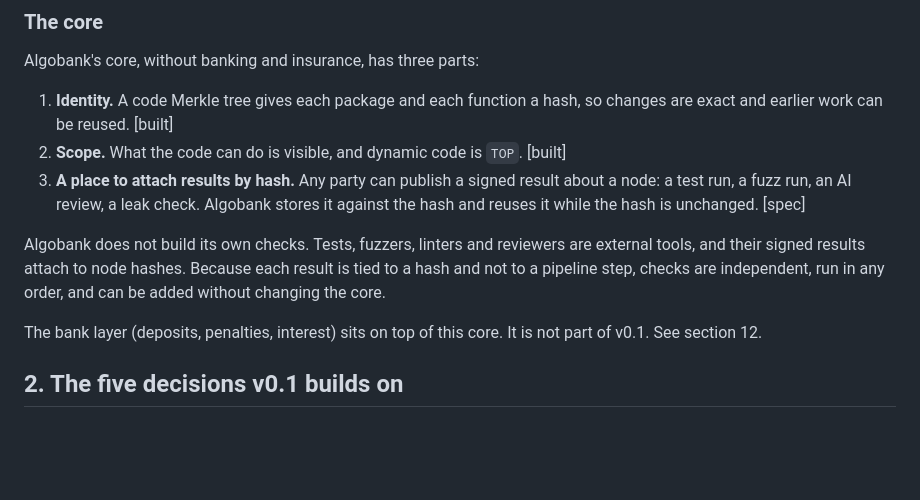
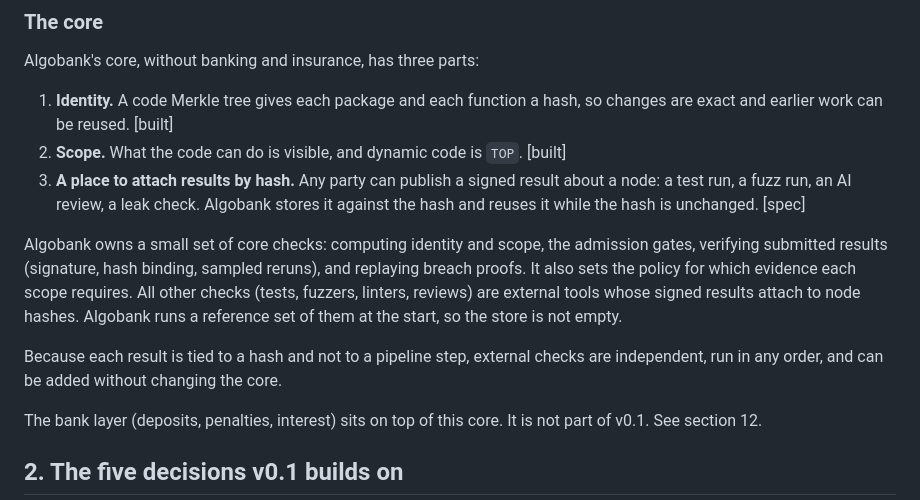
Before and after one commit to matrixdex/algobank, a Markdown page: docs/ARCHITECTURE-v0.1.md, the part around the change. Drawn GitHub-style; blank space fills up the shorter version.

Commit message:
Define which checks Algobank owns
Replace the statement that Algobank builds no checks. Algobank owns
identity and scope extraction, the admission gates, verification of
submitted results, breach-proof replay, and the evidence policy per
scope. Other checks stay external and attach results by node hash, with
a reference runner at the start so the result store is not empty.

Co-Authored-By: Claude Opus 5.5 <noreply@anthropic.com>
Claude-Session: https://claude.ai/code/session_01SEgTRaFBEciipDSBEdqBGd

```diff
--- a/docs/ARCHITECTURE-v0.1.md
+++ b/docs/ARCHITECTURE-v0.1.md
@@ -19,7 +19,9 @@ Algobank's core, without banking and insurance, has three parts:
 2. **Scope.** What the code can do is visible, and dynamic code is `TOP`. [built]
 3. **A place to attach results by hash.** Any party can publish a signed result about a node: a test run, a fuzz run, an AI review, a leak check. Algobank stores it against the hash and reuses it while the hash is unchanged. [spec]
 
-Algobank does not build its own checks. Tests, fuzzers, linters and reviewers are external tools, and their signed results attach to node hashes. Because each result is tied to a hash and not to a pipeline step, checks are independent, run in any order, and can be added without changing the core.
+Algobank owns a small set of core checks: computing identity and scope, the admission gates, verifying submitted results (signature, hash binding, sampled reruns), and replaying breach proofs. It also sets the policy for which evidence each scope requires. All other checks (tests, fuzzers, linters, reviews) are external tools whose signed results attach to node hashes. Algobank runs a reference set of them at the start, so the store is not empty.
+
+Because each result is tied to a hash and not to a pipeline step, external checks are independent, run in any order, and can be added without changing the core.
 
 The bank layer (deposits, penalties, interest) sits on top of this core. It is not part of v0.1. See section 12.
 
```
